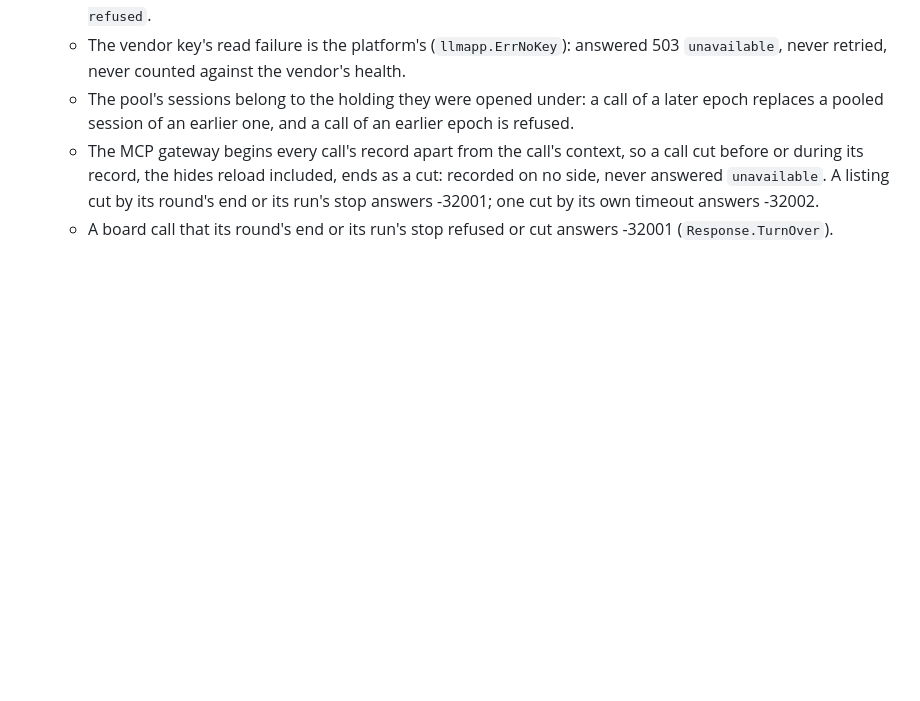
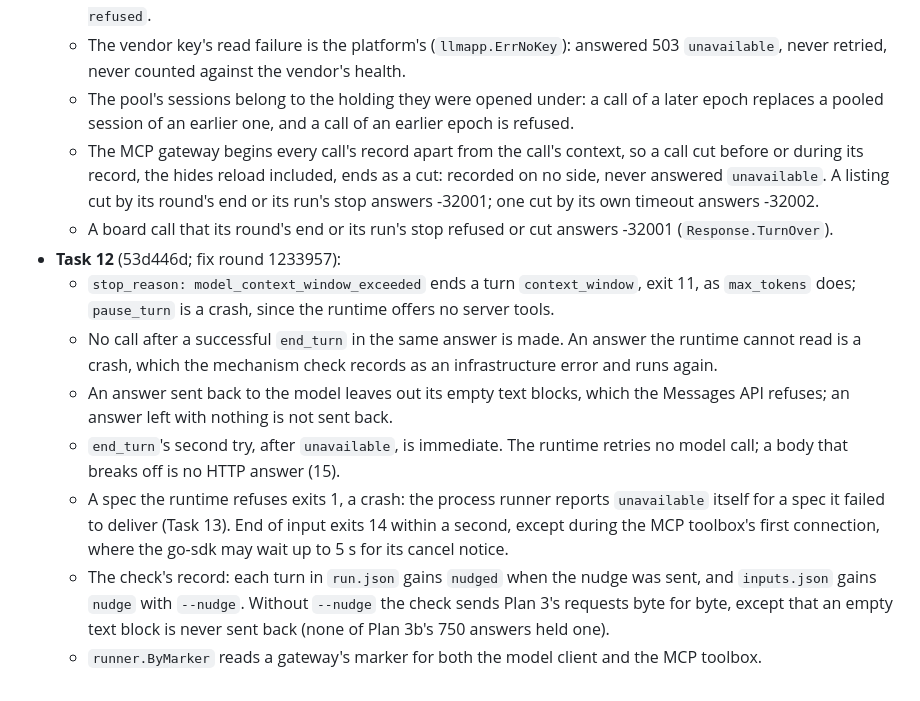
Before and after one commit to jchen0426/agent-swarm, a Markdown page: plan/2026-10-20-plan-7d1-serve-and-harness.md, the part around the change. Drawn GitHub-style; blank space fills up the shorter version.

Commit message:
docs(plan): record Task 12's changes made during execution

```diff
--- a/plan/2026-10-20-plan-7d1-serve-and-harness.md
+++ b/plan/2026-10-20-plan-7d1-serve-and-harness.md
@@ -2054,3 +2054,11 @@ func ItemID(tenant, key string) item.ID
   - The pool's sessions belong to the holding they were opened under: a call of a later epoch replaces a pooled session of an earlier one, and a call of an earlier epoch is refused.
   - The MCP gateway begins every call's record apart from the call's context, so a call cut before or during its record, the hides reload included, ends as a cut: recorded on no side, never answered `unavailable`. A listing cut by its round's end or its run's stop answers -32001; one cut by its own timeout answers -32002.
   - A board call that its round's end or its run's stop refused or cut answers -32001 (`Response.TurnOver`).
+- **Task 12** (53d446d; fix round 1233957):
+  - `stop_reason: model_context_window_exceeded` ends a turn `context_window`, exit 11, as `max_tokens` does; `pause_turn` is a crash, since the runtime offers no server tools.
+  - No call after a successful `end_turn` in the same answer is made. An answer the runtime cannot read is a crash, which the mechanism check records as an infrastructure error and runs again.
+  - An answer sent back to the model leaves out its empty text blocks, which the Messages API refuses; an answer left with nothing is not sent back.
+  - `end_turn`'s second try, after `unavailable`, is immediate. The runtime retries no model call; a body that breaks off is no HTTP answer (15).
+  - A spec the runtime refuses exits 1, a crash: the process runner reports `unavailable` itself for a spec it failed to deliver (Task 13). End of input exits 14 within a second, except during the MCP toolbox's first connection, where the go-sdk may wait up to 5 s for its cancel notice.
+  - The check's record: each turn in `run.json` gains `nudged` when the nudge was sent, and `inputs.json` gains `nudge` with `--nudge`. Without `--nudge` the check sends Plan 3's requests byte for byte, except that an empty text block is never sent back (none of Plan 3b's 750 answers held one).
+  - `runner.ByMarker` reads a gateway's marker for both the model client and the MCP toolbox.
```
